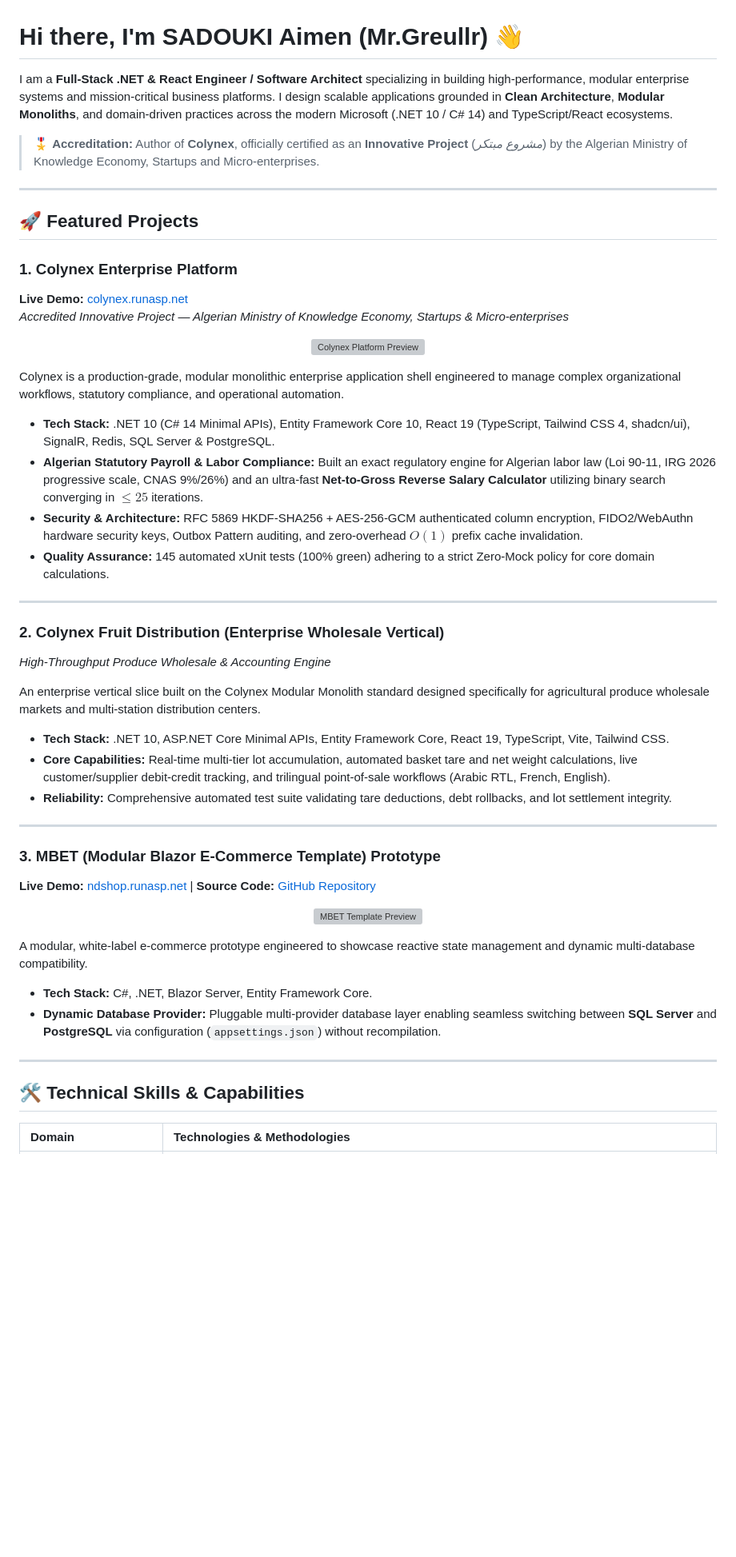
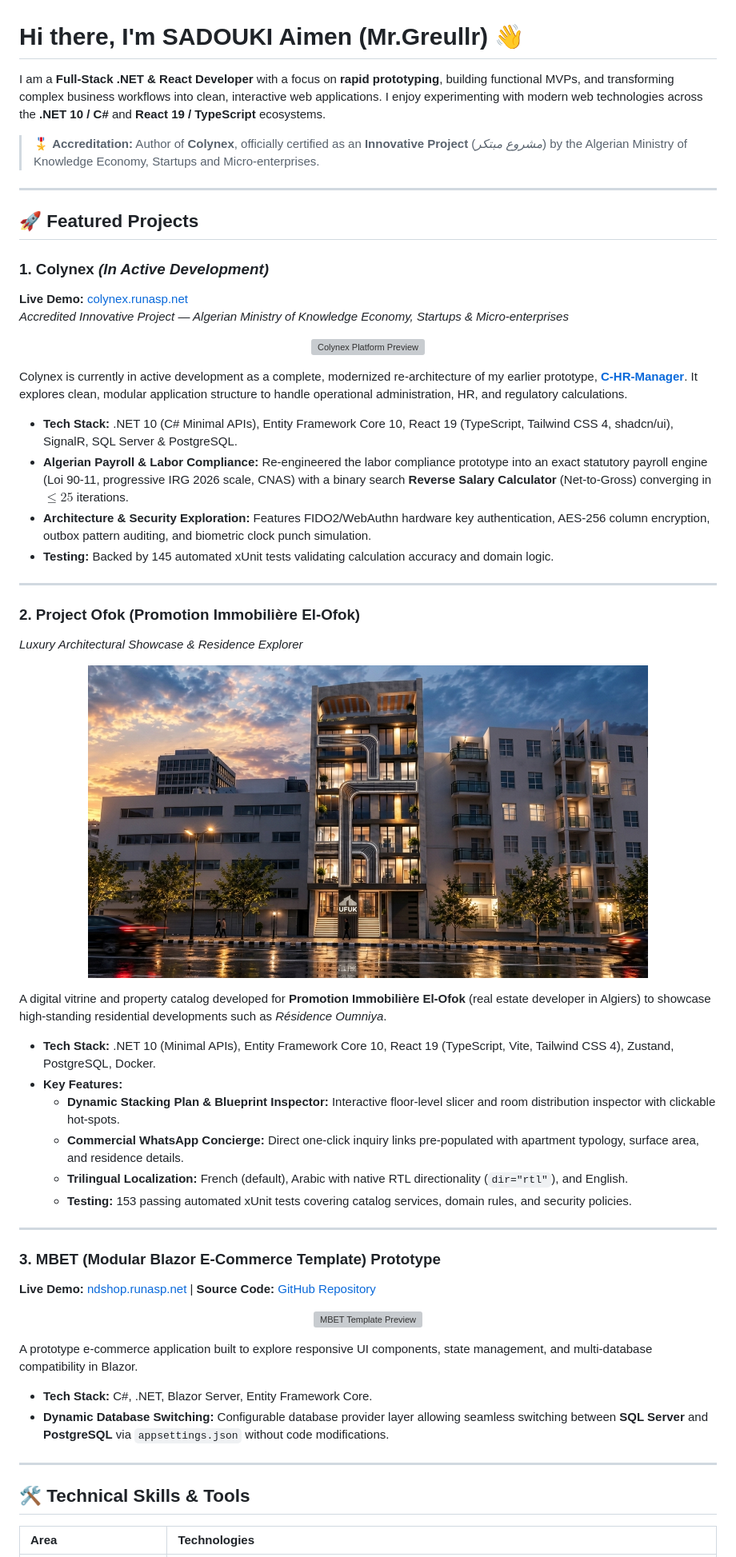
Before and after one commit to MrGreullr/MrGreullr, a Markdown page: README.md, the part around one of its changes. Shown at 80% size. Drawn GitHub-style; pictures changed too: Resources/Ofok.jpg (added); blank space fills up the shorter version; grey boxes are pictures that could not be loaded.

Commit message:
docs: adjust profile positioning to rapid prototyping, feature Ofok showcase, and note Colynex in active dev

```diff
--- a/README.md
+++ b/README.md
@@ -1,6 +1,6 @@
 # Hi there, I'm SADOUKI Aimen (Mr.Greullr) 👋
 
-I am a **Full-Stack .NET & React Engineer / Software Architect** specializing in building high-performance, modular enterprise systems and mission-critical business platforms. I design scalable applications grounded in **Clean Architecture**, **Modular Monoliths**, and domain-driven practices across the modern Microsoft (.NET 10 / C# 14) and TypeScript/React ecosystems.
+I am a **Full-Stack .NET & React Developer** with a focus on **rapid prototyping**, building functional MVPs, and transforming complex business workflows into clean, interactive web applications. I enjoy experimenting with modern web technologies across the **.NET 10 / C#** and **React 19 / TypeScript** ecosystems.
 
 > 🎖️ **Accreditation:** Author of **Colynex**, officially certified as an **Innovative Project** (*مشروع مبتكر*) by the Algerian Ministry of Knowledge Economy, Startups and Micro-enterprises.
 
@@ -8,7 +8,7 @@ I am a **Full-Stack .NET & React Engineer / Software Architect** specializing in
 
 ## 🚀 Featured Projects
 
-### 1. Colynex Enterprise Platform
+### 1. Colynex *(In Active Development)*
 **Live Demo:** [colynex.runasp.net](https://colynex.runasp.net/)
 *Accredited Innovative Project — Algerian Ministry of Knowledge Economy, Startups & Micro-enterprises*
 
@@ -16,21 +16,28 @@ I am a **Full-Stack .NET & React Engineer / Software Architect** specializing in
   <img src="./Resources/Colynex.png" width="700" alt="Colynex Platform Preview" />
 </p>
 
-Colynex is a production-grade, modular monolithic enterprise application shell engineered to manage complex organizational workflows, statutory compliance, and operational automation.
-* **Tech Stack:** .NET 10 (C# 14 Minimal APIs), Entity Framework Core 10, React 19 (TypeScript, Tailwind CSS 4, shadcn/ui), SignalR, Redis, SQL Server & PostgreSQL.
-* **Algerian Statutory Payroll & Labor Compliance:** Built an exact regulatory engine for Algerian labor law (Loi 90-11, IRG 2026 progressive scale, CNAS 9%/26%) and an ultra-fast **Net-to-Gross Reverse Salary Calculator** utilizing binary search converging in $\le 25$ iterations.
-* **Security & Architecture:** RFC 5869 HKDF-SHA256 + AES-256-GCM authenticated column encryption, FIDO2/WebAuthn hardware security keys, Outbox Pattern auditing, and zero-overhead $O(1)$ prefix cache invalidation.
-* **Quality Assurance:** 145 automated xUnit tests (100% green) adhering to a strict Zero-Mock policy for core domain calculations.
+Colynex is currently in active development as a complete, modernized re-architecture of my earlier prototype, [**C-HR-Manager**](https://github.com/MrGreullr/C-HR-Manager/). It explores clean, modular application structure to handle operational administration, HR, and regulatory calculations.
+* **Tech Stack:** .NET 10 (C# Minimal APIs), Entity Framework Core 10, React 19 (TypeScript, Tailwind CSS 4, shadcn/ui), SignalR, SQL Server & PostgreSQL.
+* **Algerian Payroll & Labor Compliance:** Re-engineered the labor compliance prototype into an exact statutory payroll engine (Loi 90-11, progressive IRG 2026 scale, CNAS) with a binary search **Reverse Salary Calculator** (Net-to-Gross) converging in $\le 25$ iterations.
+* **Architecture & Security Exploration:** Features FIDO2/WebAuthn hardware key authentication, AES-256 column encryption, outbox pattern auditing, and biometric clock punch simulation.
+* **Testing:** Backed by 145 automated xUnit tests validating calculation accuracy and domain logic.
 
 ---
 
-### 2. Colynex Fruit Distribution (Enterprise Wholesale Vertical)
-*High-Throughput Produce Wholesale & Accounting Engine*
+### 2. Project Ofok (Promotion Immobilière El-Ofok)
+*Luxury Architectural Showcase & Residence Explorer*
 
-An enterprise vertical slice built on the Colynex Modular Monolith standard designed specifically for agricultural produce wholesale markets and multi-station distribution centers.
-* **Tech Stack:** .NET 10, ASP.NET Core Minimal APIs, Entity Framework Core, React 19, TypeScript, Vite, Tailwind CSS.
-* **Core Capabilities:** Real-time multi-tier lot accumulation, automated basket tare and net weight calculations, live customer/supplier debit-credit tracking, and trilingual point-of-sale workflows (Arabic RTL, French, English).
-* **Reliability:** Comprehensive automated test suite validating tare deductions, debt rollbacks, and lot settlement integrity.
+<p align="center">
+  <img src="./Resources/Ofok.jpg" width="700" alt="Project Ofok Preview" />
+</p>
+
+A digital vitrine and property catalog developed for **Promotion Immobilière El-Ofok** (real estate developer in Algiers) to showcase high-standing residential developments such as *Résidence Oumniya*.
+* **Tech Stack:** .NET 10 (Minimal APIs), Entity Framework Core 10, React 19 (TypeScript, Vite, Tailwind CSS 4), Zustand, PostgreSQL, Docker.
+* **Key Features:**
+  * **Dynamic Stacking Plan & Blueprint Inspector:** Interactive floor-level slicer and room distribution inspector with clickable hot-spots.
+  * **Commercial WhatsApp Concierge:** Direct one-click inquiry links pre-populated with apartment typology, surface area, and residence details.
+  * **Trilingual Localization:** French (default), Arabic with native RTL directionality (`dir="rtl"`), and English.
+  * **Testing:** 153 passing automated xUnit tests covering catalog services, domain rules, and security policies.
 
 ---
 
@@ -41,13 +48,13 @@ An enterprise vertical slice built on the Colynex Modular Monolith standard desi
   <img src="./Resources/Mbet.png" width="700" alt="MBET Template Preview" />
 </p>
 
-A modular, white-label e-commerce prototype engineered to showcase reactive state management and dynamic multi-database compatibility.
+A prototype e-commerce application built to explore responsive UI components, state management, and multi-database compatibility in Blazor.
 * **Tech Stack:** C#, .NET, Blazor Server, Entity Framework Core.
-* **Dynamic Database Provider:** Pluggable multi-provider database layer enabling seamless switching between **SQL Server** and **PostgreSQL** via configuration (`appsettings.json`) without recompilation.
+* **Dynamic Database Switching:** Configurable database provider layer allowing seamless switching between **SQL Server** and **PostgreSQL** via `appsettings.json` without code modifications.
 
 ---
 
-## 🛠️ Technical Skills & Capabilities
+## 🛠️ Technical Skills & Tools
 
-| Domain | Technologies & Methodologies |
+| Area | Technologies |
 | :--- | :--- |
```
Also changed, not shown: other parts of README.md (+5 -6 lines).
